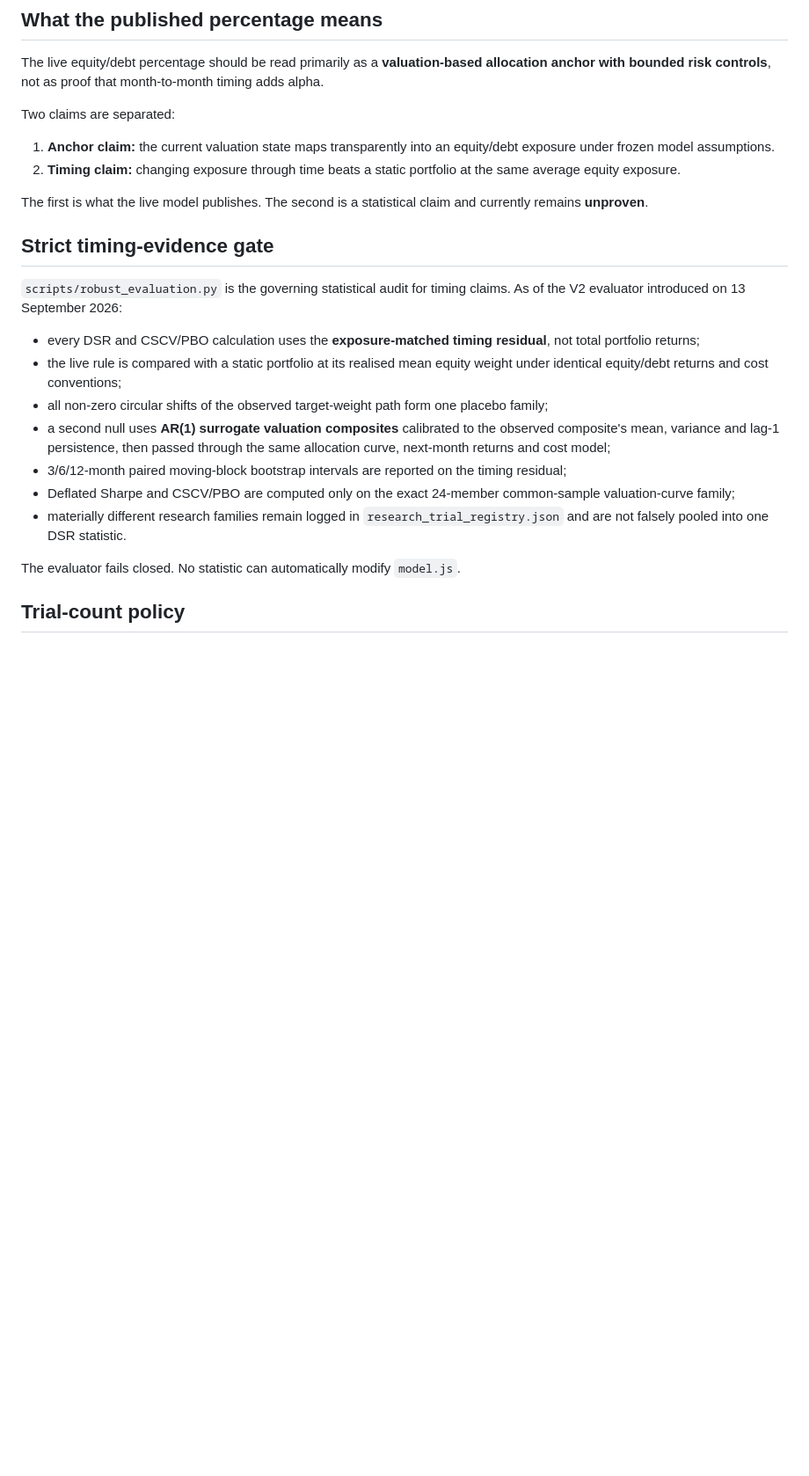
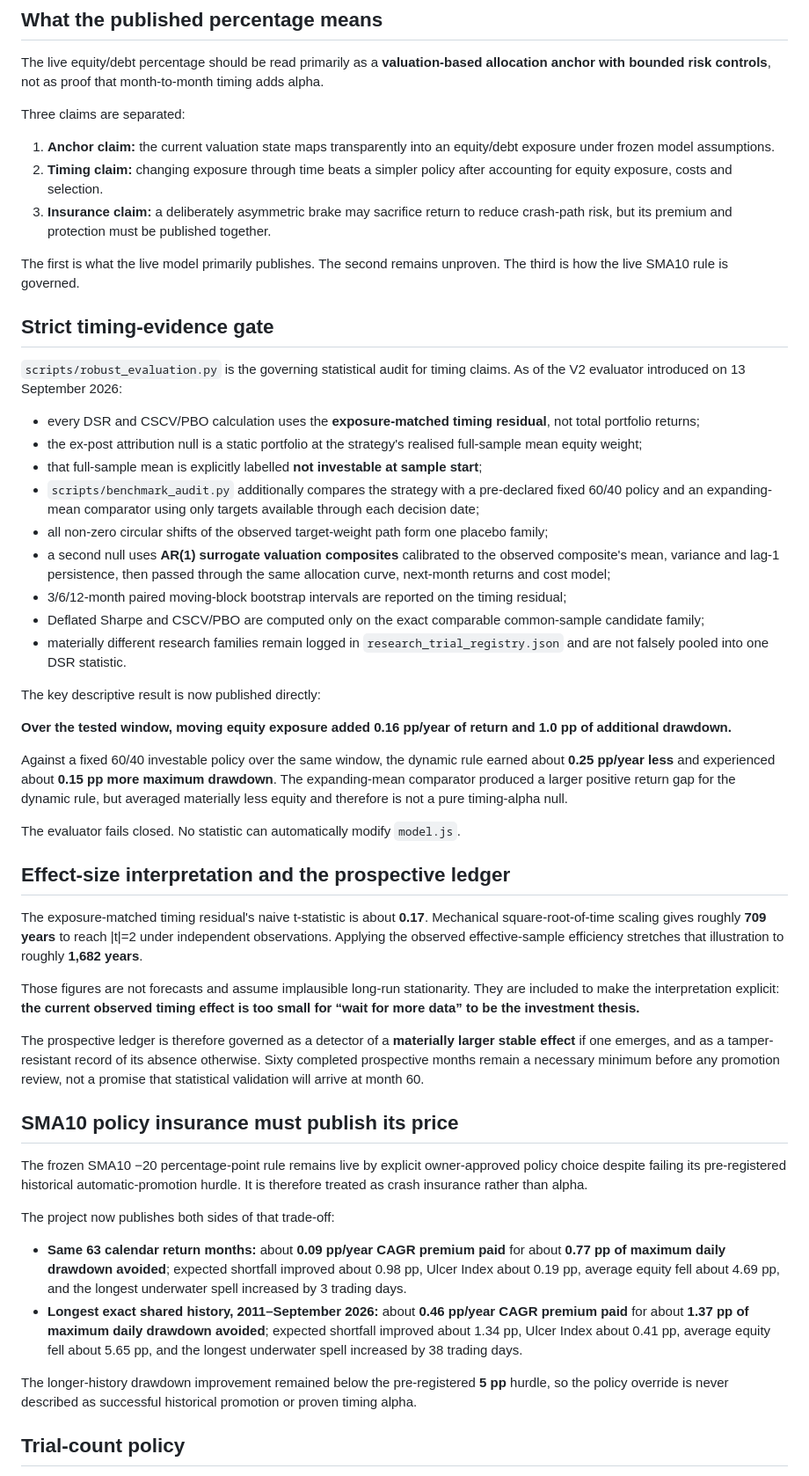
Before and after one commit to anuppaul007/anup-nifty-valuation, a Markdown page: AUDIT.md, the part around one of its changes. Shown at 88% size. Drawn GitHub-style; blank space fills up the shorter version.

Commit message:
audit: distinguish ex-post nulls and policy insurance

```diff
--- a/AUDIT.md
+++ b/AUDIT.md
@@ -20,26 +20,54 @@ V3.11 deliberately keeps full bounded macro/earnings authority when valuation is
 
 The live equity/debt percentage should be read primarily as a **valuation-based allocation anchor with bounded risk controls**, not as proof that month-to-month timing adds alpha.
 
-Two claims are separated:
+Three claims are separated:
 
 1. **Anchor claim:** the current valuation state maps transparently into an equity/debt exposure under frozen model assumptions.
-2. **Timing claim:** changing exposure through time beats a static portfolio at the same average equity exposure.
+2. **Timing claim:** changing exposure through time beats a simpler policy after accounting for equity exposure, costs and selection.
+3. **Insurance claim:** a deliberately asymmetric brake may sacrifice return to reduce crash-path risk, but its premium and protection must be published together.
 
-The first is what the live model publishes. The second is a statistical claim and currently remains **unproven**.
+The first is what the live model primarily publishes. The second remains unproven. The third is how the live SMA10 rule is governed.
 
 ## Strict timing-evidence gate
 
 `scripts/robust_evaluation.py` is the governing statistical audit for timing claims. As of the V2 evaluator introduced on 13 September 2026:
 
 - every DSR and CSCV/PBO calculation uses the **exposure-matched timing residual**, not total portfolio returns;
-- the live rule is compared with a static portfolio at its realised mean equity weight under identical equity/debt returns and cost conventions;
+- the ex-post attribution null is a static portfolio at the strategy's realised full-sample mean equity weight;
+- that full-sample mean is explicitly labelled **not investable at sample start**;
+- `scripts/benchmark_audit.py` additionally compares the strategy with a pre-declared fixed 60/40 policy and an expanding-mean comparator using only targets available through each decision date;
 - all non-zero circular shifts of the observed target-weight path form one placebo family;
 - a second null uses **AR(1) surrogate valuation composites** calibrated to the observed composite's mean, variance and lag-1 persistence, then passed through the same allocation curve, next-month returns and cost model;
 - 3/6/12-month paired moving-block bootstrap intervals are reported on the timing residual;
-- Deflated Sharpe and CSCV/PBO are computed only on the exact 24-member common-sample valuation-curve family;
+- Deflated Sharpe and CSCV/PBO are computed only on the exact comparable common-sample candidate family;
 - materially different research families remain logged in `research_trial_registry.json` and are not falsely pooled into one DSR statistic.
+
+The key descriptive result is now published directly:
+
+**Over the tested window, moving equity exposure added 0.16 pp/year of return and 1.0 pp of additional drawdown.**
+
+Against a fixed 60/40 investable policy over the same window, the dynamic rule earned about **0.25 pp/year less** and experienced about **0.15 pp more maximum drawdown**. The expanding-mean comparator produced a larger positive return gap for the dynamic rule, but averaged materially less equity and therefore is not a pure timing-alpha null.
 
 The evaluator fails closed. No statistic can automatically modify `model.js`.
 
+## Effect-size interpretation and the prospective ledger
+
+The exposure-matched timing residual's naive t-statistic is about **0.17**. Mechanical square-root-of-time scaling gives roughly **709 years** to reach |t|=2 under independent observations. Applying the observed effective-sample efficiency stretches that illustration to roughly **1,682 years**.
+
+Those figures are not forecasts and assume implausible long-run stationarity. They are included to make the interpretation explicit: **the current observed timing effect is too small for “wait for more data” to be the investment thesis.**
+
+The prospective ledger is therefore governed as a detector of a **materially larger stable effect** if one emerges, and as a tamper-resistant record of its absence otherwise. Sixty completed prospective months remain a necessary minimum before any promotion review, not a promise that statistical validation will arrive at month 60.
+
+## SMA10 policy insurance must publish its price
+
+The frozen SMA10 −20 percentage-point rule remains live by explicit owner-approved policy choice despite failing its pre-registered historical automatic-promotion hurdle. It is therefore treated as crash insurance rather than alpha.
+
+The project now publishes both sides of that trade-off:
+
+- **Same 63 calendar return months:** about **0.09 pp/year CAGR premium paid** for about **0.77 pp of maximum daily drawdown avoided**; expected shortfall improved about 0.98 pp, Ulcer Index about 0.19 pp, average equity fell about 4.69 pp, and the longest underwater spell increased by 3 trading days.
+- **Longest exact shared history, 2011–September 2026:** about **0.46 pp/year CAGR premium paid** for about **1.37 pp of maximum daily drawdown avoided**; expected shortfall improved about 1.34 pp, Ulcer Index about 0.41 pp, average equity fell about 5.65 pp, and the longest underwater spell increased by 38 trading days.
+
+The longer-history drawdown improvement remained below the pre-registered **5 pp** hurdle, so the policy override is never described as successful historical promotion or proven timing alpha.
+
 ## Trial-count policy
 
```
Also changed, not shown: other parts of AUDIT.md (+7 -5 lines).
